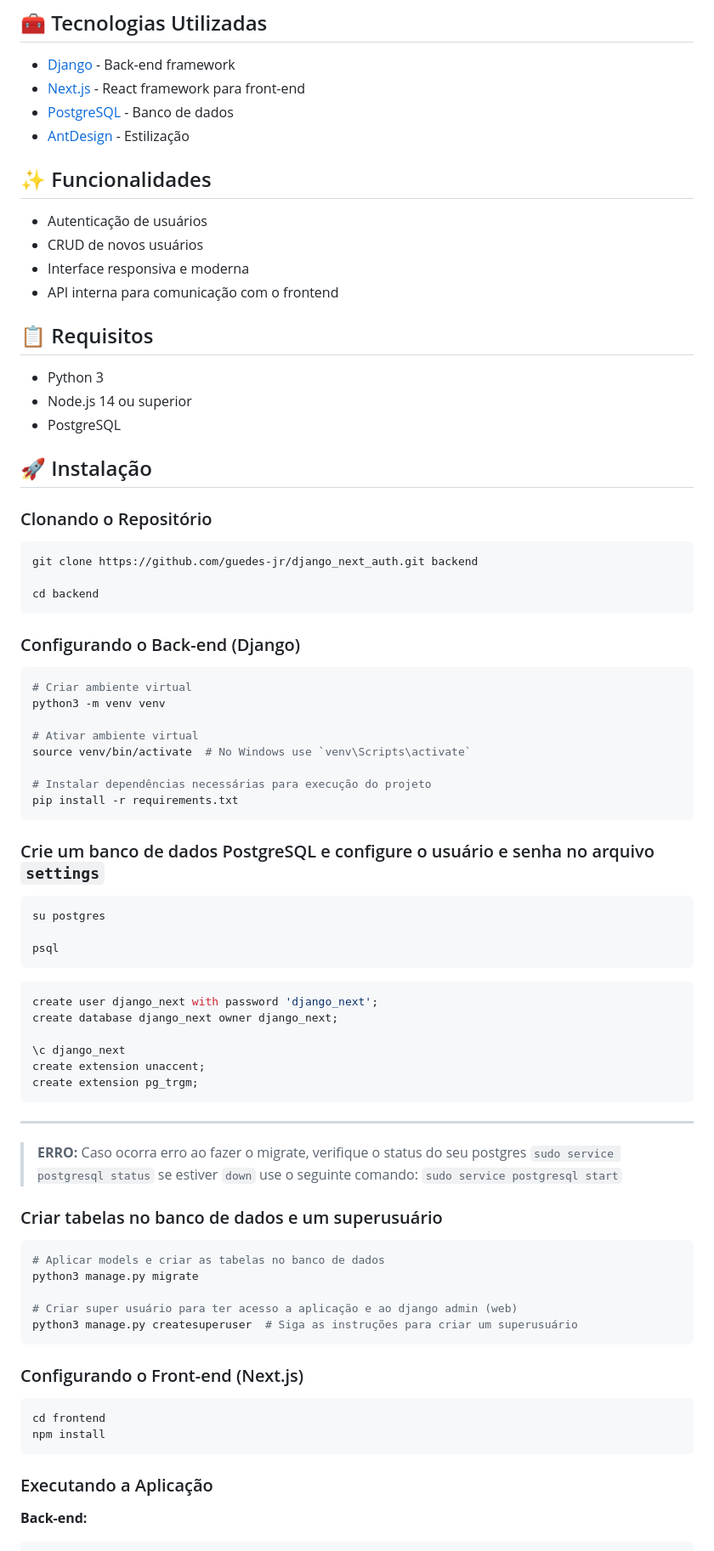
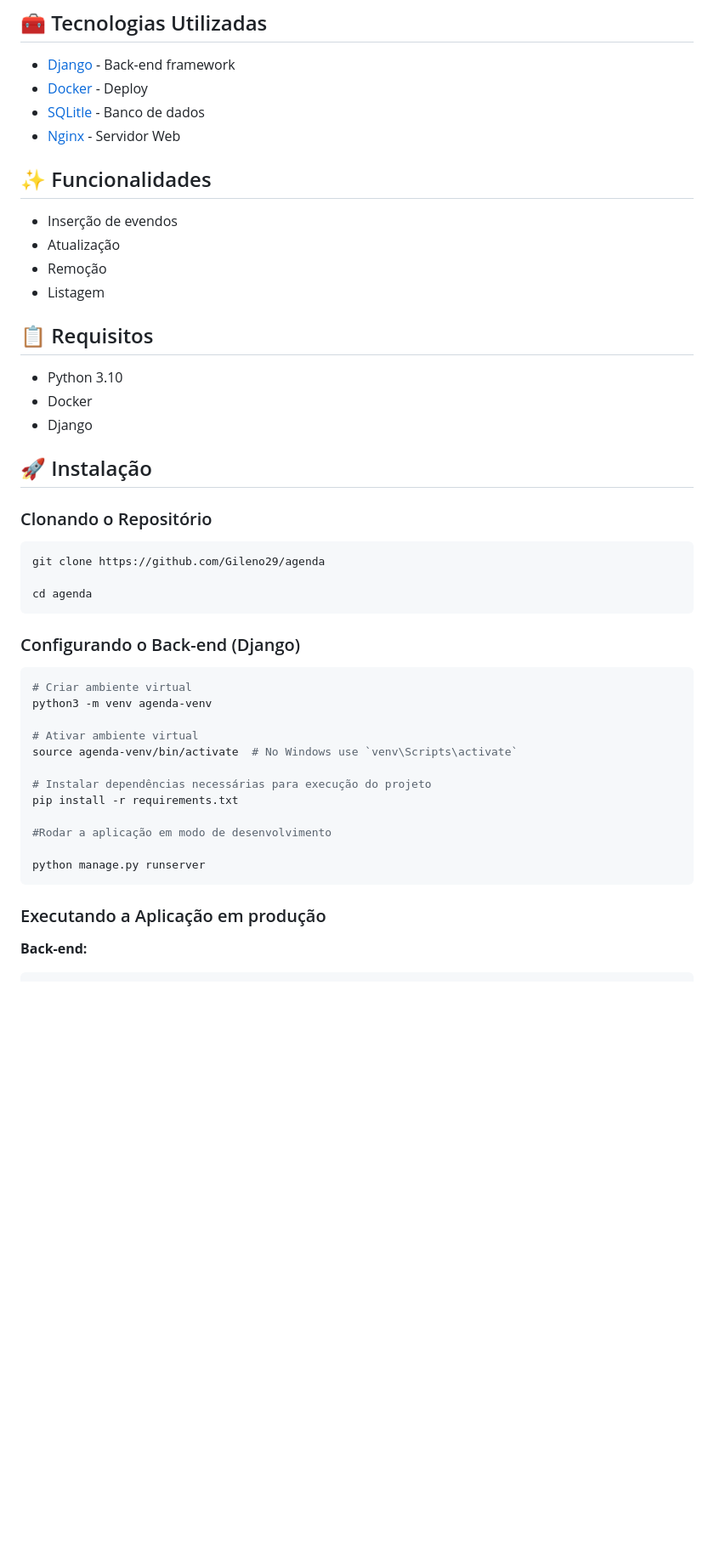
Before and after one commit to Gileno29/agenda, a Markdown page: readme.md, the part around one of its changes. Shown at 85% size. Rendered like a GitHub page; blank space fills up the shorter version.

Commit message:
doc: atualiza documentacao com as tecnilogias utilizadas

````diff
--- a/readme.md
+++ b/readme.md
@@ -43,83 +43,52 @@ Este é um projeto full-stack que combina Django para o back-end e Next.js para
 ## 🧰 Tecnologias Utilizadas
 
 - [Django](https://www.djangoproject.com/) - Back-end framework
-- [Next.js](https://nextjs.org/) - React framework para front-end
-- [PostgreSQL](https://www.postgresql.org/) - Banco de dados
-- [AntDesign](https://ant.design/) - Estilização
+- [Docker](https://www.docker.com/) - Deploy
+- [SQLitle](https://www.sqlite.org/) - Banco de dados
+- [Nginx](https://nginx.org/en/) - Servidor Web
 
 ## ✨ Funcionalidades
 
-- Autenticação de usuários
-- CRUD de novos usuários
-- Interface responsiva e moderna
-- API interna para comunicação com o frontend
+- Inserção de evendos
+- Atualização
+- Remoção
+- Listagem
 
 ## 📋 Requisitos
 
-- Python 3
-- Node.js 14 ou superior
-- PostgreSQL
+- Python 3.10
+- Docker
+- Django
 
 ## 🚀 Instalação
 
 ### Clonando o Repositório
 
 ```bash
-git clone https://github.com/guedes-jr/django_next_auth.git backend
+git clone https://github.com/Gileno29/agenda
 
-cd backend
+cd agenda
 ```
 
 ### Configurando o Back-end (Django)
 
 ```bash
 # Criar ambiente virtual
-python3 -m venv venv
+python3 -m venv agenda-venv
 
 # Ativar ambiente virtual
-source venv/bin/activate  # No Windows use `venv\Scripts\activate`
+source agenda-venv/bin/activate  # No Windows use `venv\Scripts\activate`
 
 # Instalar dependências necessárias para execução do projeto
 pip install -r requirements.txt
+
+#Rodar a aplicação em modo de desenvolvimento
+
+python manage.py runserver
 ```
 
-### Crie um banco de dados PostgreSQL e configure o usuário e senha no arquivo `settings`
-```bash
-su postgres
 
-psql
-```
-```sql
-create user django_next with password 'django_next';
-create database django_next owner django_next;
-
-\c django_next
-create extension unaccent;
-create extension pg_trgm;
-```
----
-> **ERRO:** Caso ocorra erro ao fazer o migrate, verifique o status do seu postgres
-> ```sudo service postgresql status```
-> se estiver `down` use o seguinte comando:
-> ```sudo service postgresql start```
-
-### Criar tabelas no banco de dados e um superusuário
-```bash
-# Aplicar models e criar as tabelas no banco de dados
-python3 manage.py migrate
-
-# Criar super usuário para ter acesso a aplicação e ao django admin (web)
-python3 manage.py createsuperuser  # Siga as instruções para criar um superusuário
-```
-
-### Configurando o Front-end (Next.js)
-
-```bash
-cd frontend
-npm install
-```
-
-### Executando a Aplicação
+### Executando a Aplicação em produção
 
 **Back-end:**
 
````
Also changed, not shown: other parts of readme.md (+1 -1 lines).
